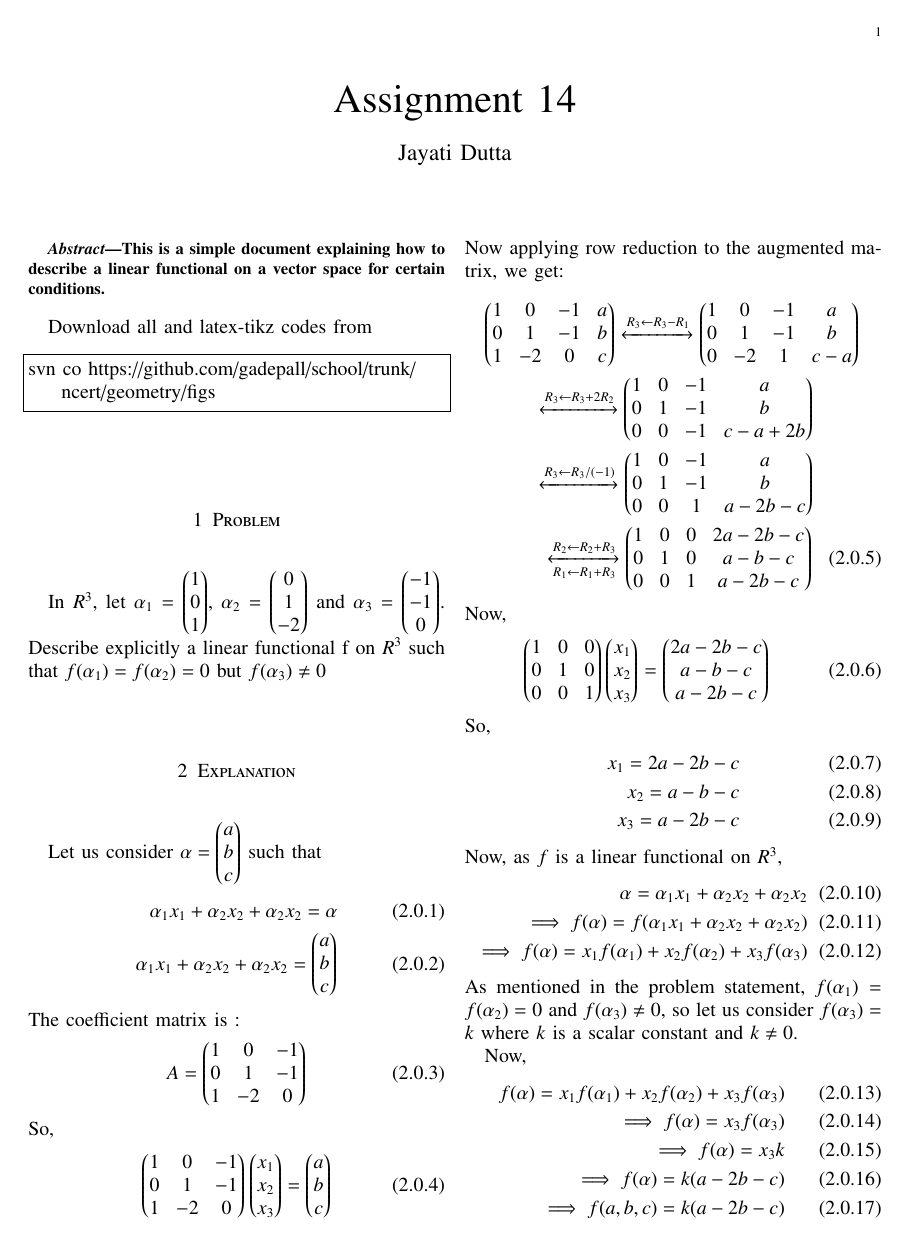
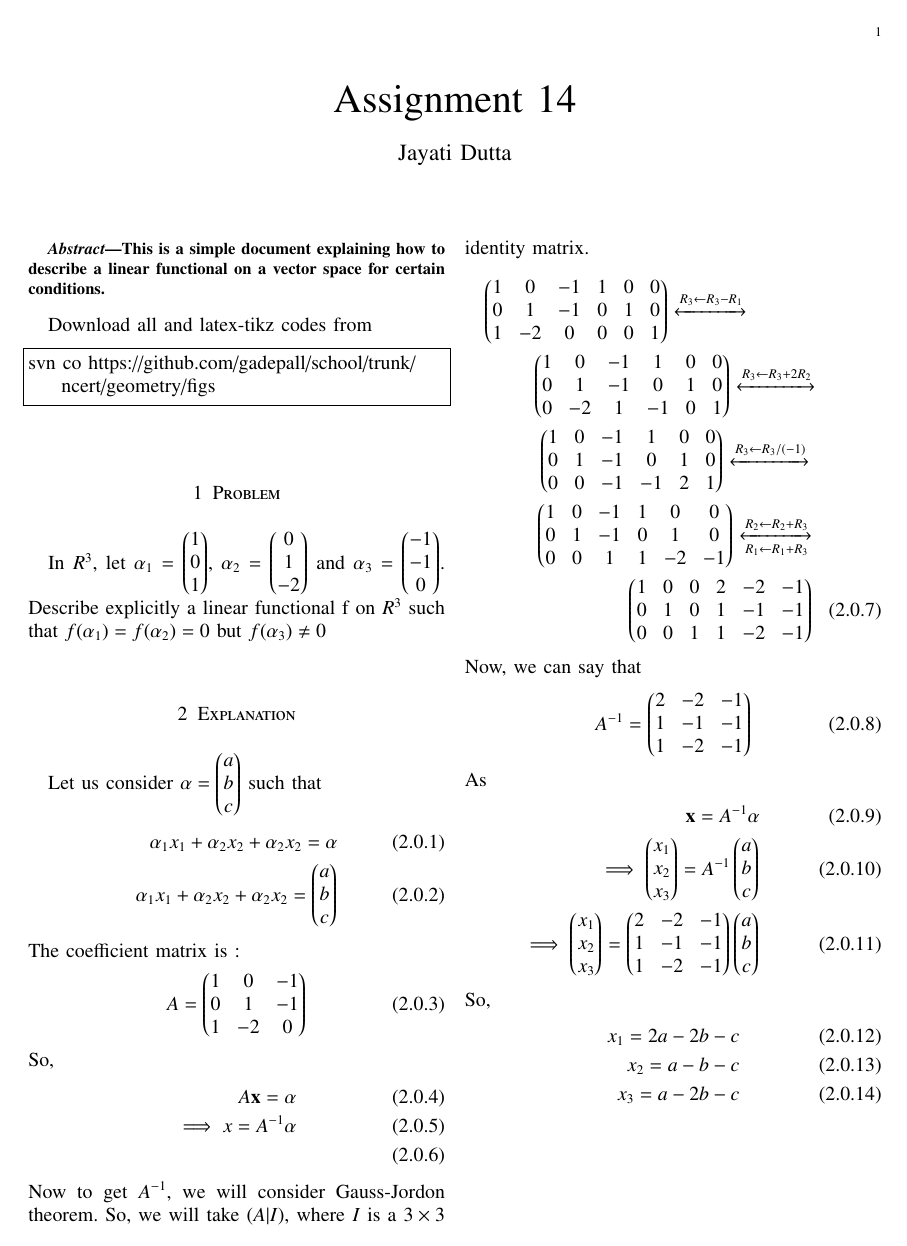
Before and after one commit to JayatiD93/EE5609_Assignment_14, a LaTeX paper (document18.tex): page 1 of 2. Compiled offline with pdfLaTeX.

Commit message:
2nd commit

```diff
--- a/document18.tex
+++ b/document18.tex
@@ -216,18 +216,27 @@ A = \myvec{1 & 0 & -1\\0 & 1 & -1\\1 & -2 & 0}
 \end{align}
 So,
 \begin{align}
-\myvec{1 & 0 & -1\\0 & 1 & -1\\1 & -2 & 0}\myvec{x_1\\x_2\\x_3} = \myvec{a\\b\\c}
+A\vec{x}= \vec{\alpha}\\
+\implies x = A^{-1} \alpha\\
 \end{align}
-Now applying row reduction to the augmented matrix, we get:
+Now to get $A^{-1}$, we will consider Gauss-Jordon theorem. So, we will take $(A|I)$, where $I$ is a $3\times3$ identity matrix.
 \begin{multline}
-\myvec{1 & 0 & -1 & a\\0 & 1 & -1 & b\\1 & -2 & 0 & c}\xleftrightarrow[]{R_3\leftarrow R_3-R_1}\myvec{1 & 0 & -1 & a\\0 & 1 & -1 & b\\0 & -2 & 1 & c-a}\\
-\xleftrightarrow[]{R_3\leftarrow R_3+2R_2}\myvec{1 & 0 & -1 & a\\0 & 1 & -1 & b\\0 & 0 & -1 & c-a+2b}\\
-\xleftrightarrow[]{R_3\leftarrow R_3/(-1)}\myvec{1 & 0 & -1 & a\\0 & 1 & -1 & b\\0 & 0 & 1 & a-2b-c}\\
-\xleftrightarrow[R_1\leftarrow R_1+R_3]{R_2\leftarrow R_2+R_3}\myvec{1 & 0 & 0 & 2a-2b-c\\0 & 1 & 0 & a-b-c\\0 & 0 & 1 & a-2b-c}
+\myvec{1 & 0 & -1 & 1 & 0 & 0\\0 & 1 & -1 & 0 & 1 & 0\\1 & -2 & 0 & 0 & 0 & 1}\xleftrightarrow[]{R_3\leftarrow R_3-R_1}\\
+\myvec{1 & 0 & -1 & 1 & 0 & 0\\0 & 1 & -1 & 0 & 1 & 0\\0 & -2 & 1 & -1 & 0 & 1}
+\xleftrightarrow[]{R_3\leftarrow R_3+2R_2}\\
+\myvec{1 & 0 & -1 & 1 & 0 & 0\\0 & 1 & -1 & 0 & 1 & 0\\0 & 0 & -1 & -1 & 2 & 1}\xleftrightarrow[]{R_3\leftarrow R_3/(-1)}\\
+\myvec{1 & 0 & -1 & 1 & 0 & 0\\0 & 1 & -1 & 0 & 1 & 0\\0 & 0 & 1 & 1 & -2 & -1}\xleftrightarrow[R_1\leftarrow R_1+R_3]{R_2\leftarrow R_2+R_3}\\
+\myvec{1 & 0 & 0 & 2 & -2 & -1\\0 & 1 & 0 & 1 & -1 & -1\\0 & 0 & 1 & 1 & -2 & -1}
 \end{multline}
-Now,
+Now, we can say that
 \begin{align}
-\myvec{1 & 0 & 0\\0 & 1 & 0\\0 & 0 & 1}\myvec{x_1\\x_2\\x_3} = \myvec{2a-2b-c\\a-b-c\\a-2b-c}
+A^{-1} = \myvec{2 & -2 & -1\\1 & -1 & -1\\1 & -2 & -1}
+\end{align}
+As
+\begin{align}
+\vec{x} = A^{-1} \vec{\alpha}\\
+\implies \myvec{x_1\\x_2\\x_3}= A^{-1} \myvec{a\\b\\c}\\
+\implies \myvec{x_1\\x_2\\x_3}= \myvec{2 & -2 & -1\\1 & -1 & -1\\1 & -2 & -1} \myvec{a\\b\\c}
 \end{align}
 So,
 \begin{align}
@@ -237,16 +246,18 @@ x_3= a-2b-c
 \end{align}
 Now, as $f$ is a linear functional on $R^3$,
 \begin{align}
-\alpha = \alpha_1 x_1 + \alpha_2 x_2 + \alpha_2 x_2\\
+\vec{\alpha} = \alpha_1 x_1 + \alpha_2 x_2 + \alpha_2 x_2\\
 \implies f(\alpha) = f(\alpha_1 x_1 + \alpha_2 x_2 + \alpha_2 x_2)\\
-\implies f(\alpha) = x_1 f(\alpha_1) + x_2f(\alpha_2)+ x_3f(\alpha_3)
+\implies f(\alpha) = x_1 f(\alpha_1) + x_2f(\alpha_2)+ x_3f(\alpha_3)\\
+\implies f(\alpha) = \myvec{x_1 & x_2 & x_3} \myvec{f(\alpha_1)\\f(\alpha_2)\\f(\alpha_3)}\\
+\implies f(\alpha) = \vec{x}^T \myvec{f(\alpha_1)\\f(\alpha_2)\\f(\alpha_3)}
 \end{align}
 As mentioned in the problem statement, $f(\alpha_1)=f(\alpha_2)=0$ and $f(\alpha_3)\neq 0$, so let us consider $f(\alpha_3)= k$ where $k$ is a scalar constant and $k \neq 0$.
 
 Now,
 \begin{align}
-f(\alpha) = x_1 f(\alpha_1) + x_2f(\alpha_2)+ x_3f(\alpha_3)\\
-\implies f(\alpha) = x_3f(\alpha_3)\\
+f(\alpha) = \vec{x}^T \myvec{f(\alpha_1)\\f(\alpha_2)\\f(\alpha_3)}\\
+\implies f(\alpha) = \myvec{x_1 & x_2 & x_3} \myvec{0\\0\\k}\\
 \implies f(\alpha) = x_3 k\\
 \implies f(\alpha) = k (a-2b-c)\\
 \implies f(a,b,c) = k (a-2b-c)
```
Also changed, not shown: document18.pdf, document18.tex (4 more changed lines).
